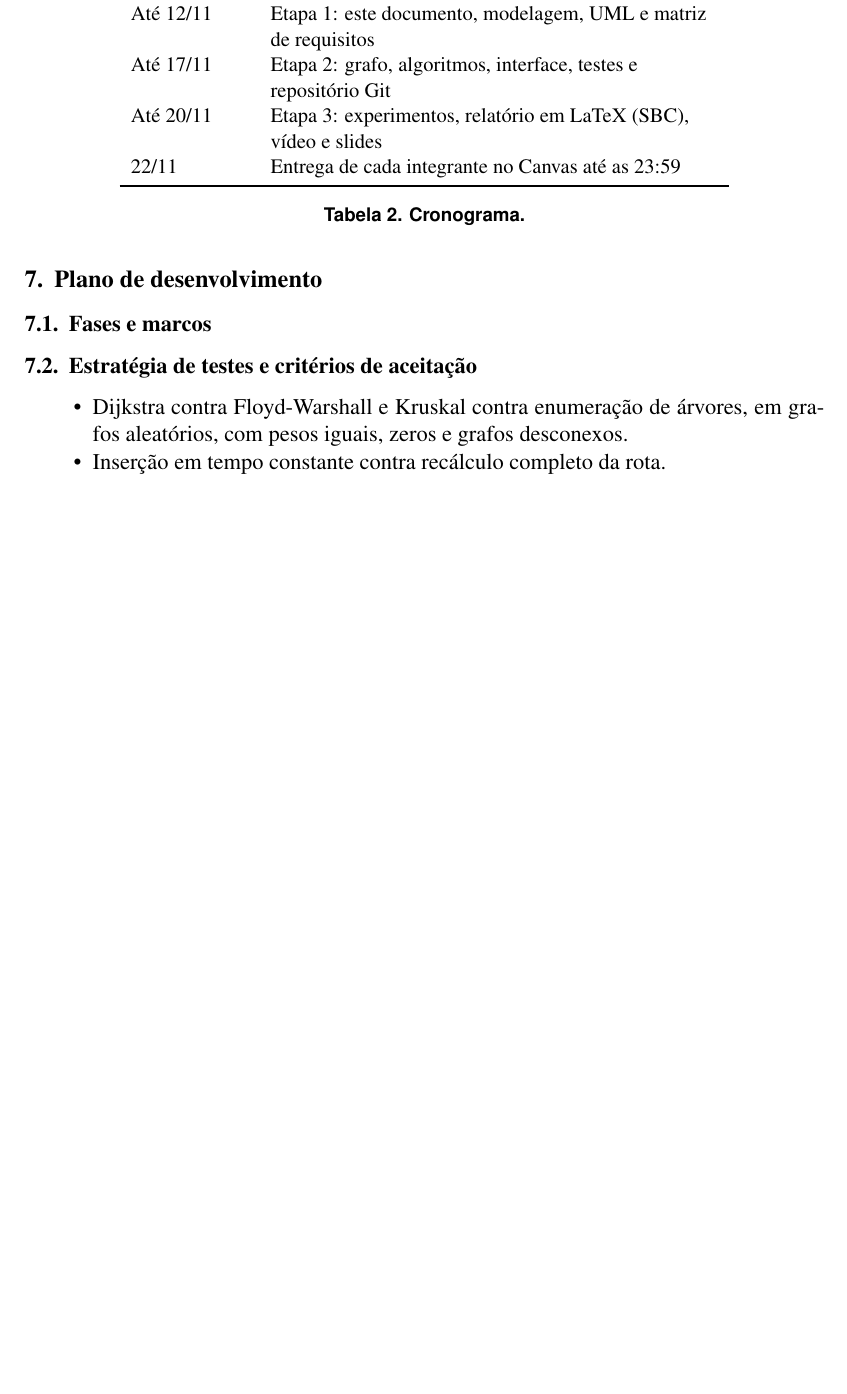
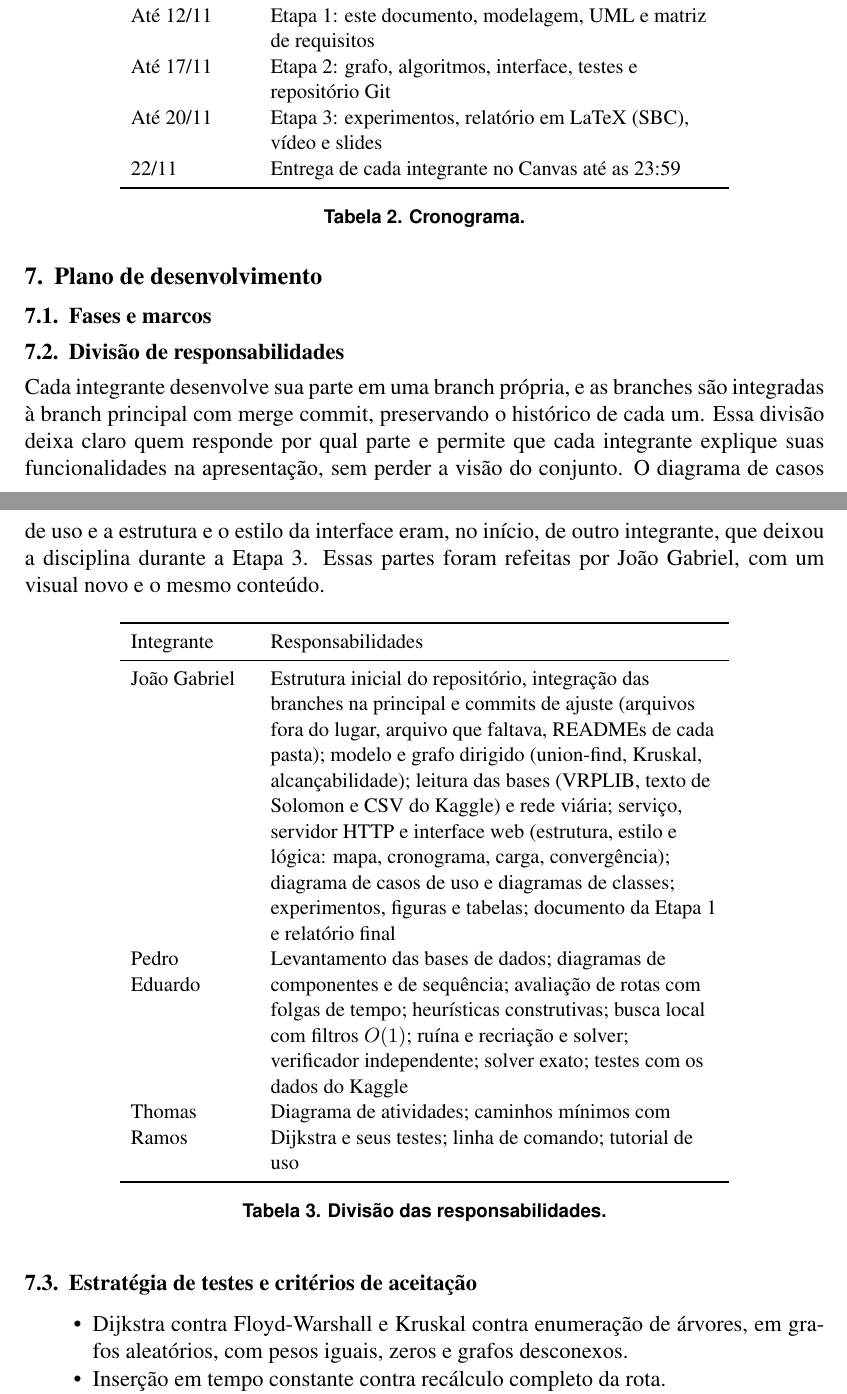
Before and after one commit to Joaogabrielmaia/Tp-Logistica, a LaTeX paper (docs/etapa1/etapa1.tex): part of page 5 of 10 before the commit and two parts of pages 5 and 6 of 10 after it, the two joined at a grey line, cut so that both start at the same text, the shorter picture padded with empty space. Compiled offline with pdfLaTeX.

Commit message:
Etapa 1: divisão de responsabilidades atualizada

```diff
--- a/docs/etapa1/etapa1.tex
+++ b/docs/etapa1/etapa1.tex
@@ -182,6 +182,25 @@ Até 20/11 & Etapa 3: experimentos, relatório em LaTeX (SBC), vídeo e slides \
 \caption{Cronograma.}
 \end{table}
 
+\subsection{Divisão de responsabilidades}
+
+Cada integrante desenvolve sua parte em uma branch própria, e as branches são integradas à branch principal com merge commit, preservando o histórico de cada um. Essa divisão deixa claro quem responde por qual parte e permite que cada integrante explique suas funcionalidades na apresentação, sem perder a visão do conjunto. O diagrama de casos de uso e a estrutura e o estilo da interface eram, no início, de outro integrante, que deixou a disciplina durante a Etapa~3. Essas partes foram refeitas por João Gabriel, com um visual novo e o mesmo conteúdo.
+
+\begin{table}[!ht]
+\centering
+\small
+\begin{tabular}{L{2.2cm}L{8.4cm}}
+\toprule
+Integrante & Responsabilidades \\
+\midrule
+João Gabriel & Estrutura inicial do repositório, integração das branches na principal e commits de ajuste (arquivos fora do lugar, arquivo que faltava, READMEs de cada pasta); modelo e grafo dirigido (union-find, Kruskal, alcançabilidade); leitura das bases (VRPLIB, texto de Solomon e CSV do Kaggle) e rede viária; serviço, servidor HTTP e interface web (estrutura, estilo e lógica: mapa, cronograma, carga, convergência); diagrama de casos de uso e diagramas de classes; experimentos, figuras e tabelas; documento da Etapa 1 e relatório final \\
+Pedro Eduardo & Levantamento das bases de dados; diagramas de componentes e de sequência; avaliação de rotas com folgas de tempo; heurísticas construtivas; busca local com filtros $O(1)$; ruína e recriação e solver; verificador independente; solver exato; testes com os dados do Kaggle \\
+Thomas Ramos & Diagrama de atividades; caminhos mínimos com Dijkstra e seus testes; linha de comando; tutorial de uso \\
+\bottomrule
+\end{tabular}
+\caption{Divisão das responsabilidades.}
+\end{table}
+
 \subsection{Estratégia de testes e critérios de aceitação}
 
 \begin{itemize}
```
